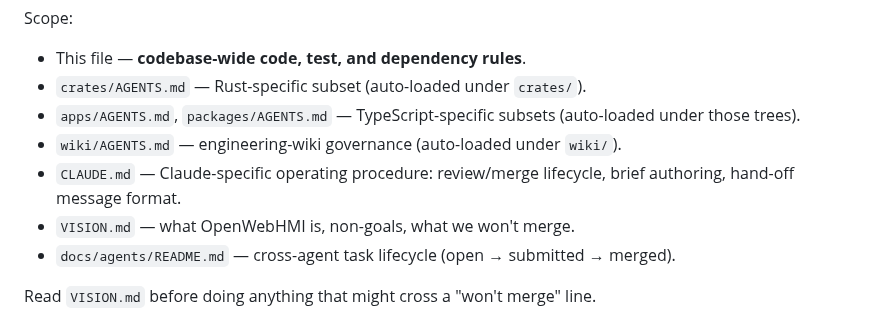
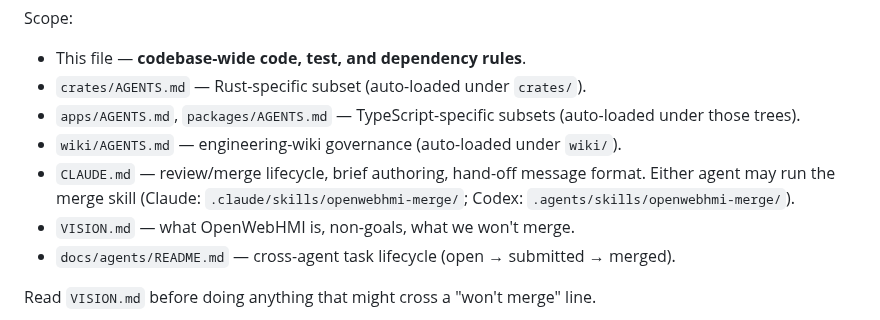
Before and after one commit to sergiogallegos/OpenWebHMI, a Markdown page: AGENTS.md, the part around the change. GitHub-like rendering.

```diff
--- a/AGENTS.md
+++ b/AGENTS.md
@@ -8,7 +8,7 @@ Scope:
 - `crates/AGENTS.md` — Rust-specific subset (auto-loaded under `crates/`).
 - `apps/AGENTS.md`, `packages/AGENTS.md` — TypeScript-specific subsets (auto-loaded under those trees).
 - `wiki/AGENTS.md` — engineering-wiki governance (auto-loaded under `wiki/`).
-- `CLAUDE.md` — Claude-specific operating procedure: review/merge lifecycle, brief authoring, hand-off message format.
+- `CLAUDE.md` — review/merge lifecycle, brief authoring, hand-off message format. Either agent may run the merge skill (Claude: `.claude/skills/openwebhmi-merge/`; Codex: `.agents/skills/openwebhmi-merge/`).
 - `VISION.md` — what OpenWebHMI is, non-goals, what we won't merge.
 - `docs/agents/README.md` — cross-agent task lifecycle (open → submitted → merged).
 
```
Also changed, not shown: CLAUDE.md (+4 -2 lines), 1 other file.
